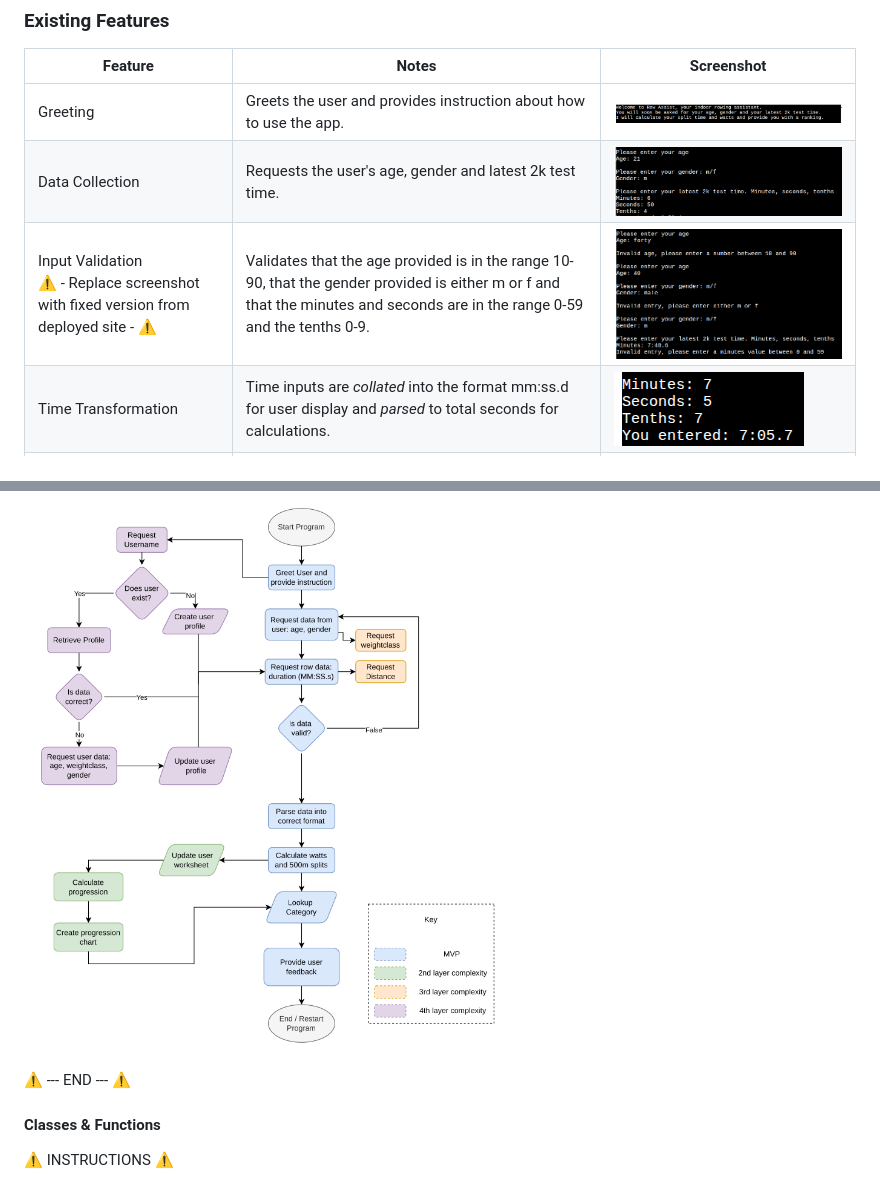
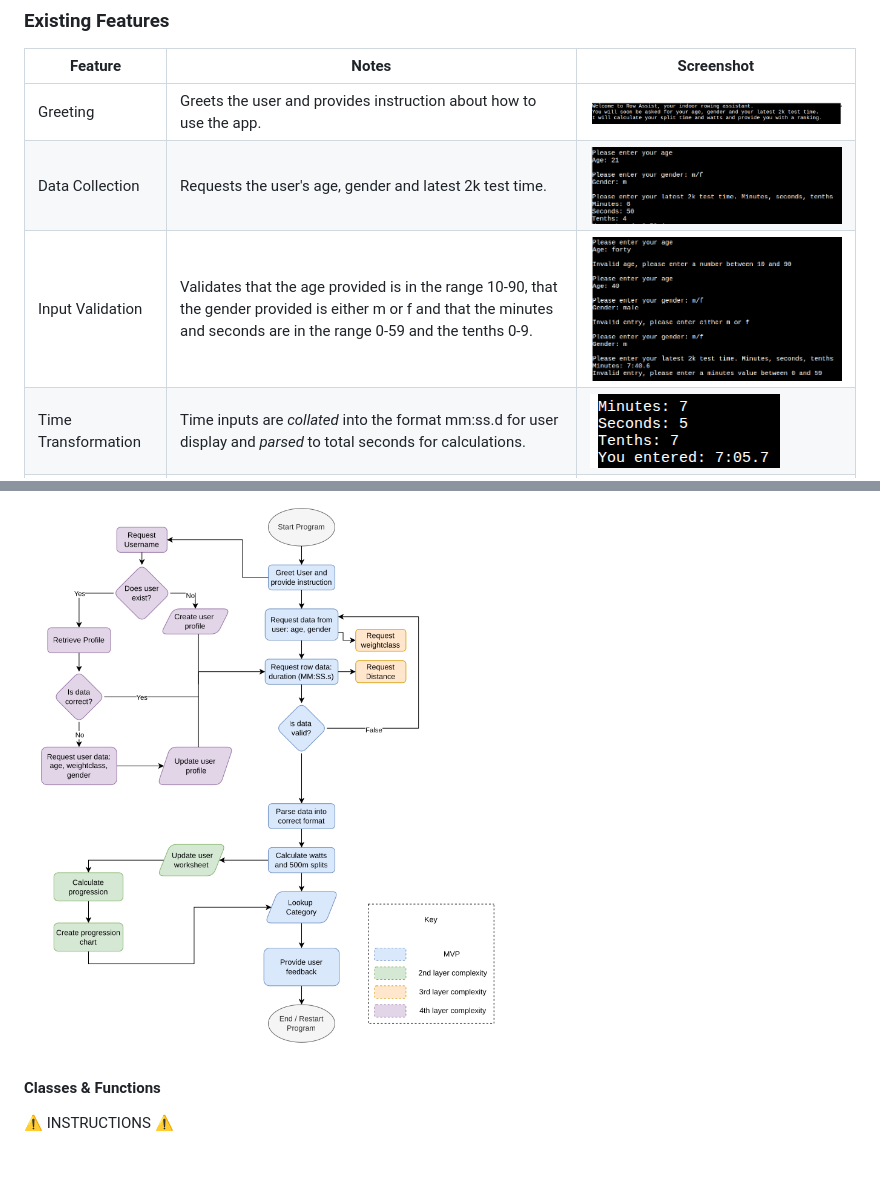
Before and after one commit to geraldine-mor/row_assist, a Markdown page: README.md, 2 parts joined by grey strips. Rendered like a GitHub page; blank space fills up the shorter version.

```diff
--- a/README.md
+++ b/README.md
@@ -152,7 +152,7 @@ Source: [Mermaid Flowchart for Row Assist](https://mermaid.ai/app/projects/212e9
 | --- | --- | --- |
 | Greeting | Greets the user and provides instruction about how to use the app. | ![screenshot of greeting](documentation/features/greeting.png) |
 | Data Collection | Requests the user's age, gender and latest 2k test time. | ![screenshot of user inputs](documentation/features/user_inputs.png) |
-| Input Validation <br>⚠️ - Replace screenshot with fixed version from deployed site - ⚠️| Validates that the age provided is in the range 10-90, that the gender provided is either m or f and that the minutes and seconds are in the range 0-59 and the tenths 0-9. | ![screenshot of validation messages](documentation/features/input_validation.png) |
+| Input Validation | Validates that the age provided is in the range 10-90, that the gender provided is either m or f and that the minutes and seconds are in the range 0-59 and the tenths 0-9. | ![screenshot of validation messages](documentation/features/input_validation.png) |
 | Time Transformation | Time inputs are _collated_ into the format mm:ss.d for user display and _parsed_ to total seconds for calculations. | ![screenshot of formatted time](documentation/features/time_format.png) |
 | Split-time Calculation | Calculates the split-time from the data provided and displays it to the user. | ![screenshot of split-time](documentation/features/split_time.png) |
 | Watts Calculation | Calculates watts from from the generated split-time value and displays it to the user. | ![screenshot of watts](documentation/features/watts.png) |
@@ -214,8 +203,5 @@ To follow best practice, a flowchart was created for the app's logic, and mapped
 
 ![screenshot](documentation/flowchart.png)
-
-
-⚠️ --- END --- ⚠️
 
 #### Classes & Functions
 
```
Also changed, not shown: other parts of README.md (+29 -40 lines).
